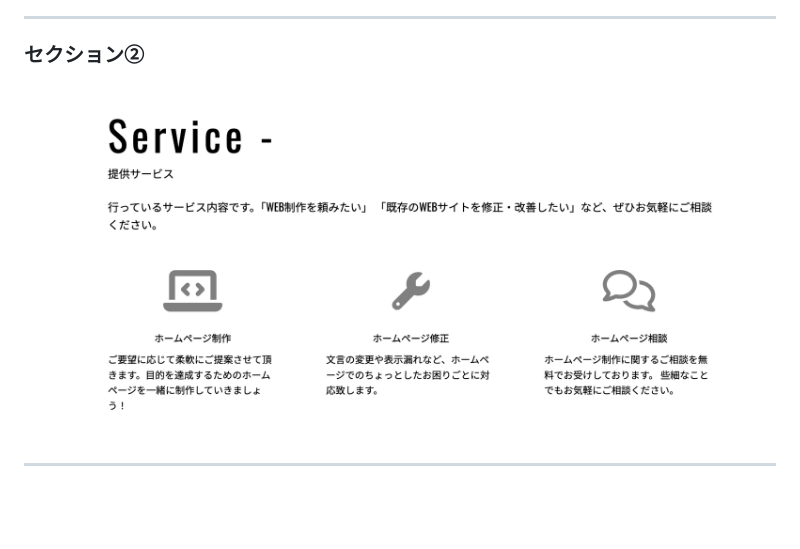
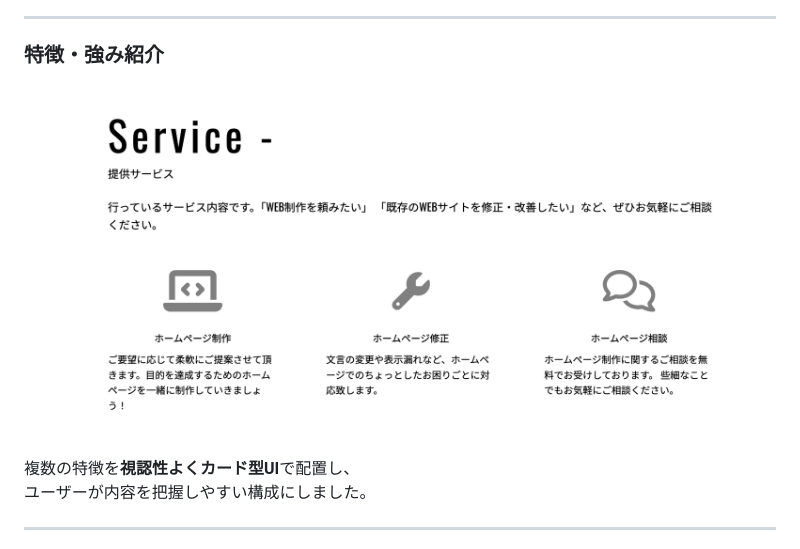
Before and after one commit to brother0502tkm-beep/portfolio03, a Markdown page: README.md, the part around the change printed below. GitHub-like rendering; blank space fills up the shorter version.

```diff
--- a/README.md
+++ b/README.md
@@ -60,8 +61,11 @@ HTML / CSS / JavaScript を使用し、デザインからコーディングま
 
 ---
 
-### セクション②
-![セクション②](https://github.com/brother0502tkm-beep/portfolio03/blob/main/%E3%82%B9%E3%82%AF%E3%83%AA%E3%83%BC%E3%83%B3%E3%82%B7%E3%83%A7%E3%83%83%E3%83%88%202025-12-13%201.52.30.png?raw=true)
+### 特徴・強み紹介
+![特徴](https://github.com/brother0502tkm-beep/portfolio03/blob/main/%E3%82%B9%E3%82%AF%E3%83%AA%E3%83%BC%E3%83%B3%E3%82%B7%E3%83%A7%E3%83%83%E3%83%88%202025-12-13%201.52.30.png?raw=true)
+
+複数の特徴を**視認性よくカード型UI**で配置し、
+ユーザーが内容を把握しやすい構成にしました。
 
 ---
 
```
Also changed, not shown: other parts of README.md (+38 -26 lines).
